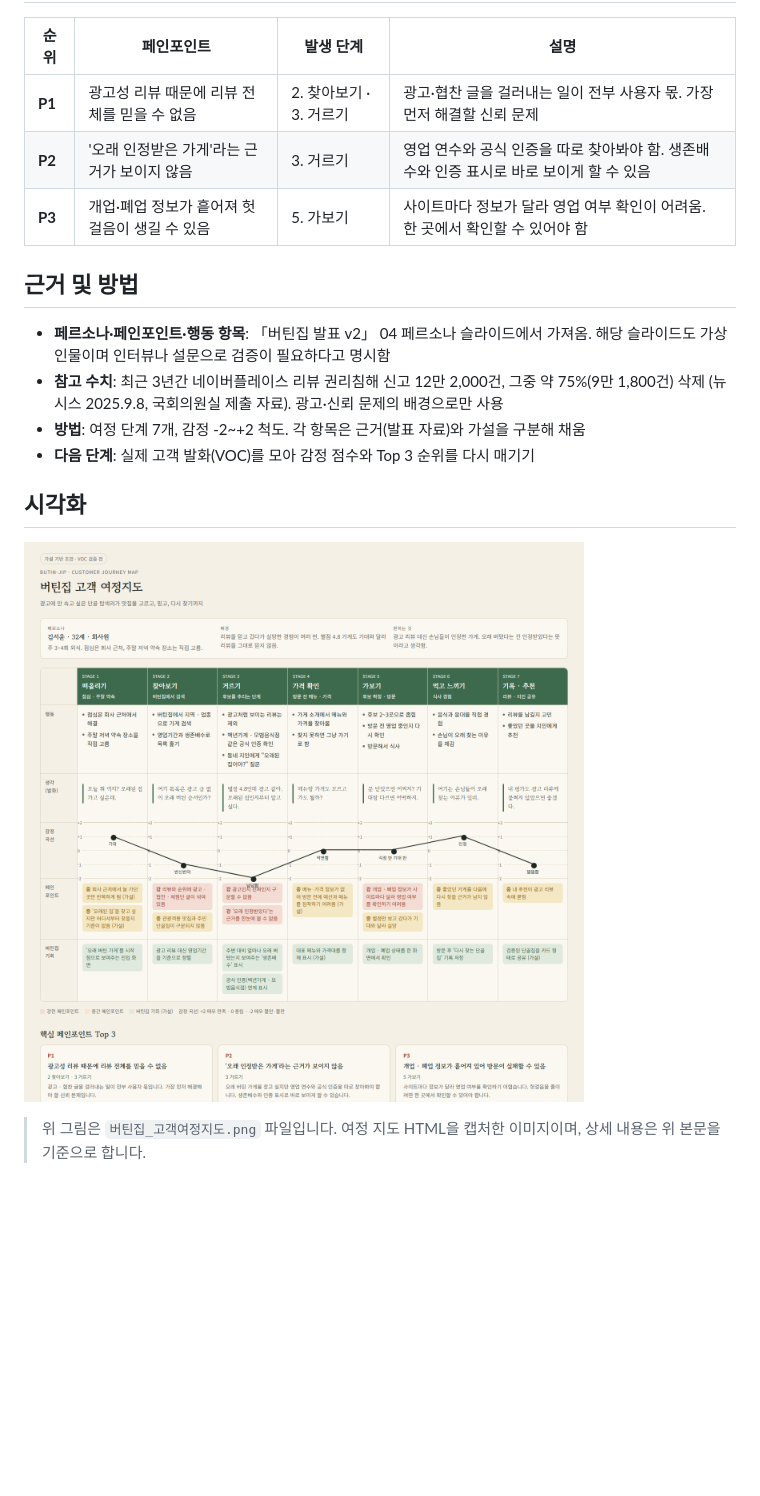
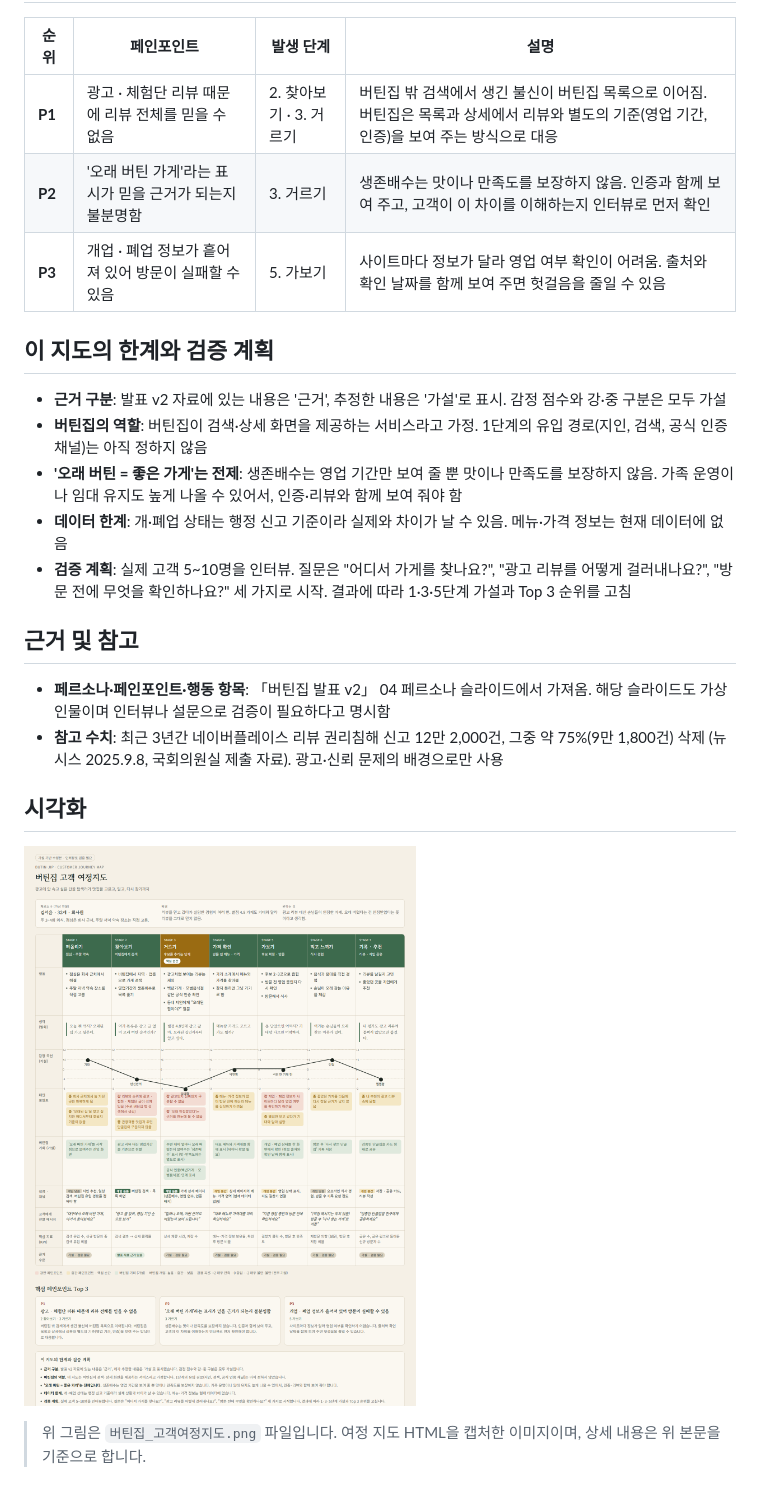
Before and after one commit to k-1026/4P, a Markdown page: 1109실습/버틴집_고객여정지도.md, the part around one of its changes. Rendered like a GitHub page; pictures changed too: 1109실습/버틴집_고객여정지도.png; blank space fills up the shorter version.

```diff
--- a/1109실습/버틴집_고객여정지도.md
+++ b/1109실습/버틴집_고객여정지도.md
@@ -95,16 +122,22 @@
 
 | 순위 | 페인포인트 | 발생 단계 | 설명 |
 |---|---|---|---|
-| **P1** | 광고성 리뷰 때문에 리뷰 전체를 믿을 수 없음 | 2. 찾아보기 · 3. 거르기 | 광고·협찬 글을 걸러내는 일이 전부 사용자 몫. 가장 먼저 해결할 신뢰 문제 |
-| **P2** | '오래 인정받은 가게'라는 근거가 보이지 않음 | 3. 거르기 | 영업 연수와 공식 인증을 따로 찾아봐야 함. 생존배수와 인증 표시로 바로 보이게 할 수 있음 |
-| **P3** | 개업·폐업 정보가 흩어져 헛걸음이 생길 수 있음 | 5. 가보기 | 사이트마다 정보가 달라 영업 여부 확인이 어려움. 한 곳에서 확인할 수 있어야 함 |
+| **P1** | 광고 · 체험단 리뷰 때문에 리뷰 전체를 믿을 수 없음 | 2. 찾아보기 · 3. 거르기 | 버틴집 밖 검색에서 생긴 불신이 버틴집 목록으로 이어짐. 버틴집은 목록과 상세에서 리뷰와 별도의 기준(영업 기간, 인증)을 보여 주는 방식으로 대응 |
+| **P2** | '오래 버틴 가게'라는 표시가 믿을 근거가 되는지 불분명함 | 3. 거르기 | 생존배수는 맛이나 만족도를 보장하지 않음. 인증과 함께 보여 주고, 고객이 이 차이를 이해하는지 인터뷰로 먼저 확인 |
+| **P3** | 개업 · 폐업 정보가 흩어져 있어 방문이 실패할 수 있음 | 5. 가보기 | 사이트마다 정보가 달라 영업 여부 확인이 어려움. 출처와 확인 날짜를 함께 보여 주면 헛걸음을 줄일 수 있음 |
 
-## 근거 및 방법
+## 이 지도의 한계와 검증 계획
+
+- **근거 구분**: 발표 v2 자료에 있는 내용은 '근거', 추정한 내용은 '가설'로 표시. 감정 점수와 강·중 구분은 모두 가설
+- **버틴집의 역할**: 버틴집이 검색·상세 화면을 제공하는 서비스라고 가정. 1단계의 유입 경로(지인, 검색, 공식 인증 채널)는 아직 정하지 않음
+- **'오래 버틴 = 좋은 가게'는 전제**: 생존배수는 영업 기간만 보여 줄 뿐 맛이나 만족도를 보장하지 않음. 가족 운영이나 임대 유지도 높게 나올 수 있어서, 인증·리뷰와 함께 보여 줘야 함
+- **데이터 한계**: 개·폐업 상태는 행정 신고 기준이라 실제와 차이가 날 수 있음. 메뉴·가격 정보는 현재 데이터에 없음
+- **검증 계획**: 실제 고객 5~10명을 인터뷰. 질문은 "어디서 가게를 찾나요?", "광고 리뷰를 어떻게 걸러내나요?", "방문 전에 무엇을 확인하나요?" 세 가지로 시작. 결과에 따라 1·3·5단계 가설과 Top 3 순위를 고침
+
+## 근거 및 참고
 
 - **페르소나·페인포인트·행동 항목**: 「버틴집 발표 v2」 04 페르소나 슬라이드에서 가져옴. 해당 슬라이드도 가상 인물이며 인터뷰나 설문으로 검증이 필요하다고 명시함
 - **참고 수치**: 최근 3년간 네이버플레이스 리뷰 권리침해 신고 12만 2,000건, 그중 약 75%(9만 1,800건) 삭제 (뉴시스 2025.9.8, 국회의원실 제출 자료). 광고·신뢰 문제의 배경으로만 사용
-- **방법**: 여정 단계 7개, 감정 -2~+2 척도. 각 항목은 근거(발표 자료)와 가설을 구분해 채움
-- **다음 단계**: 실제 고객 발화(VOC)를 모아 감정 점수와 Top 3 순위를 다시 매기기
 
 ## 시각화
 
```
Also changed, not shown: other parts of 1109실습/버틴집_고객여정지도.md (+54 -27 lines).
